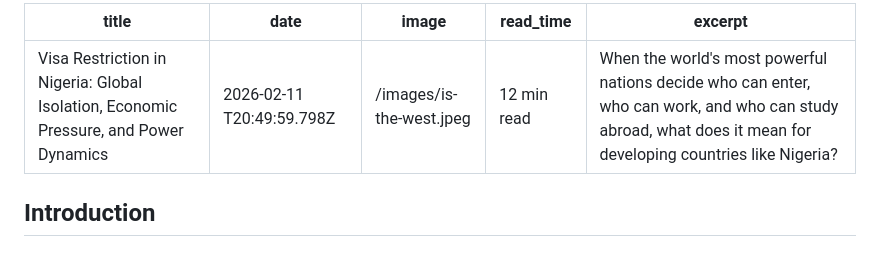
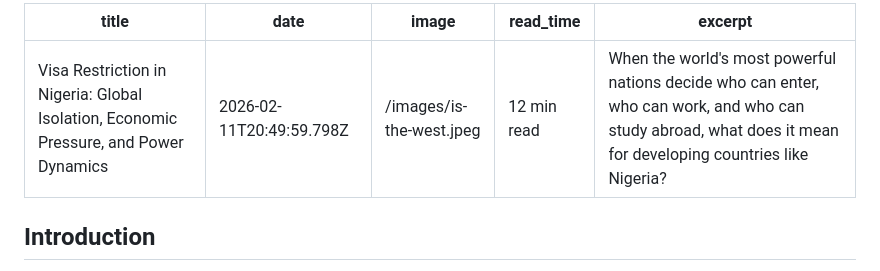
Before and after one commit to losamor/oburohroliesq, a Markdown page: posts/visa-restriction-in-nigeria.md, the part around one of its changes. GitHub-like rendering.

Commit message:
Update visa restriction article with new formatting

```diff
--- a/posts/visa-restriction-in-nigeria.md
+++ b/posts/visa-restriction-in-nigeria.md
@@ -1,6 +1,6 @@
 ---
-title: Visa Restriction in Nigeria: Global Isolation, Economic Pressure, and Power Dynamics
-date: 2026-02-11 T20:49:59.798Z
+title: "Visa Restriction in Nigeria: Global Isolation, Economic Pressure, and Power Dynamics"
+date: "2026-02-11T20:49:59.798Z"
 image: /images/is-the-west.jpeg
 read_time: 12 min read
 excerpt: When the world's most powerful nations decide who can enter, who can work, and who can study abroad, what does it mean for developing countries like Nigeria?
```
Also changed, not shown: other parts of posts/visa-restriction-in-nigeria.md (+1 -0 lines).
